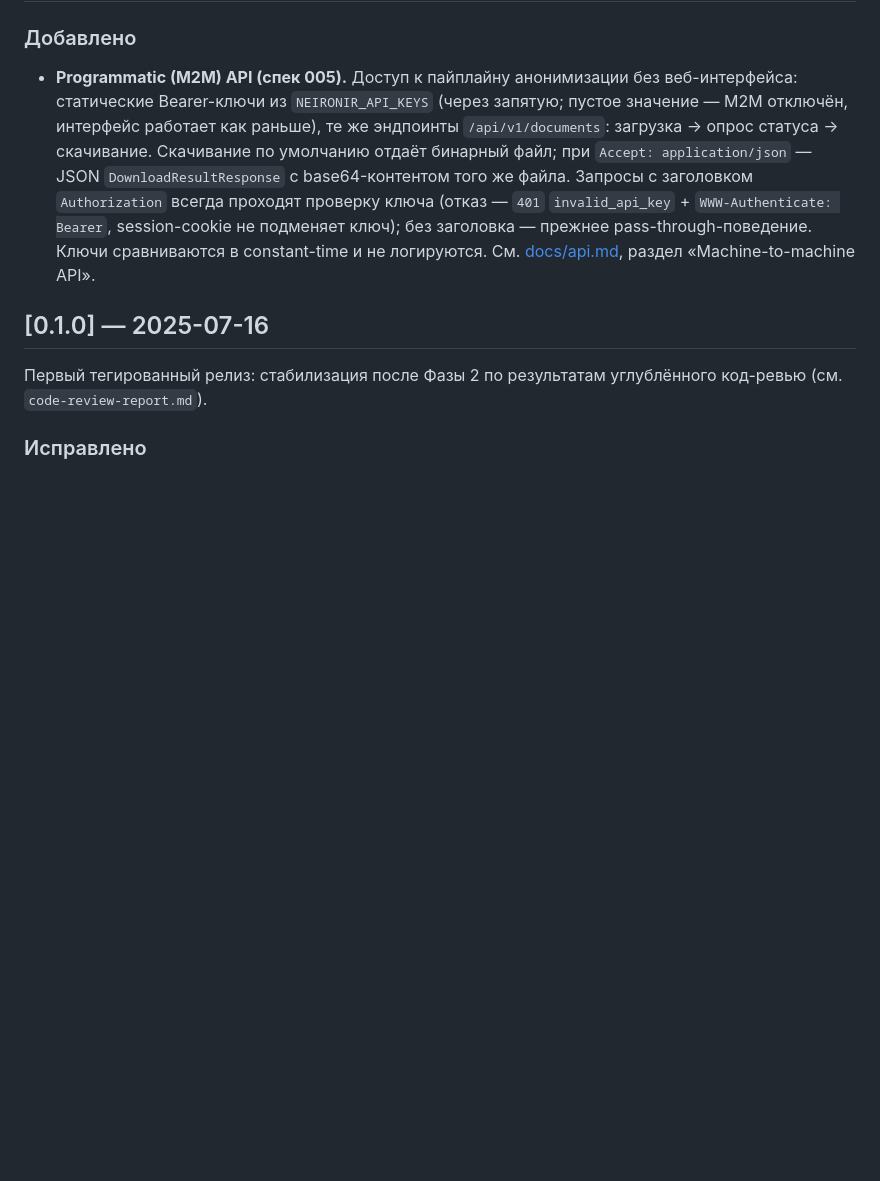
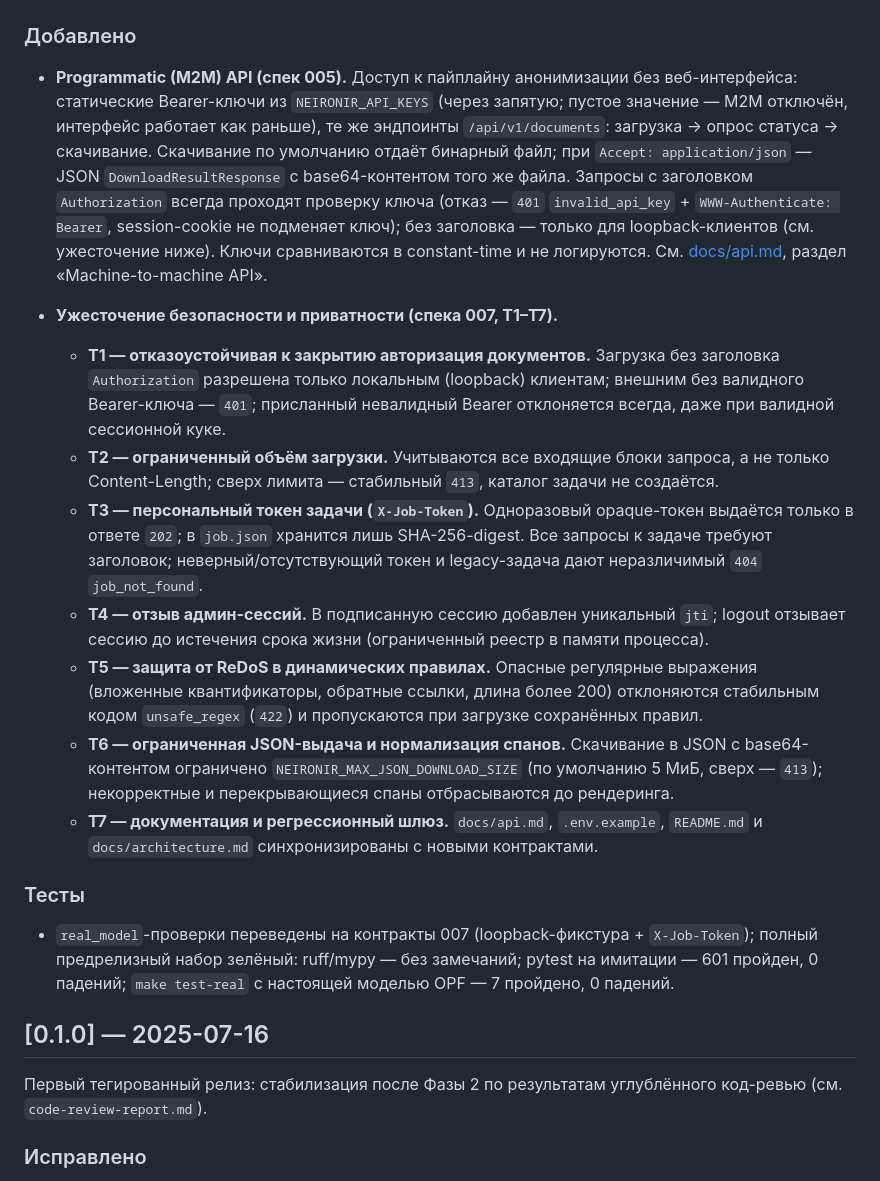
Before and after one commit to redokov/neironir, a Markdown page: CHANGELOG.md, the part around one of its changes. Rendered like a GitHub page; blank space fills up the shorter version.

Commit message:
chore(release): v0.2.0
Spec 005 (M2M API) + spec 007 security hardening T1-T7.
Pre-release gates: ruff PASS, mypy 41 files PASS, mock pytest 601/0,
test-real 7/0. CHANGELOG: fix stale pass-through wording, add T1-T7
and release date.

```diff
--- a/CHANGELOG.md
+++ b/CHANGELOG.md
@@ -17,9 +17,45 @@
   JSON `DownloadResultResponse` с base64-контентом того же файла.
   Запросы с заголовком `Authorization` всегда проходят проверку ключа
   (отказ — `401` `invalid_api_key` + `WWW-Authenticate: Bearer`, session-cookie
-  не подменяет ключ); без заголовка — прежнее pass-through-поведение.
+  не подменяет ключ); без заголовка — только для loopback-клиентов
+  (см. ужесточение ниже).
   Ключи сравниваются в constant-time и не логируются. См. [docs/api.md](./docs/api.md),
   раздел «Machine-to-machine API».
+
+- **Ужесточение безопасности и приватности (спека 007, T1–T7).**
+  - **T1 — отказоустойчивая к закрытию авторизация документов.** Загрузка без
+    заголовка `Authorization` разрешена только локальным (loopback) клиентам;
+    внешним без валидного Bearer-ключа — `401`; присланный невалидный Bearer
+    отклоняется всегда, даже при валидной сессионной куке.
+  - **T2 — ограниченный объём загрузки.** Учитываются все входящие блоки
+    запроса, а не только Content-Length; сверх лимита — стабильный `413`,
+    каталог задачи не создаётся.
+  - **T3 — персональный токен задачи (`X-Job-Token`).** Одноразовый
+    opaque-токен выдаётся только в ответе `202`; в `job.json` хранится
+    лишь SHA-256-digest. Все запросы к задаче требуют заголовок;
+    неверный/отсутствующий токен и legacy-задача дают неразличимый
+    `404` `job_not_found`.
+  - **T4 — отзыв админ-сессий.** В подписанную сессию добавлен уникальный
+    `jti`; logout отзывает сессию до истечения срока жизни (ограниченный
+    реестр в памяти процесса).
+  - **T5 — защита от ReDoS в динамических правилах.** Опасные регулярные
+    выражения (вложенные квантификаторы, обратные ссылки, длина более 200)
+    отклоняются стабильным кодом `unsafe_regex` (`422`) и пропускаются
+    при загрузке сохранённых правил.
+  - **T6 — ограниченная JSON-выдача и нормализация спанов.** Скачивание
+    в JSON с base64-контентом ограничено
+    `NEIRONIR_MAX_JSON_DOWNLOAD_SIZE` (по умолчанию 5 МиБ, сверх — `413`);
+    некорректные и перекрывающиеся спаны отбрасываются до рендеринга.
+  - **T7 — документация и регрессионный шлюз.** `docs/api.md`,
+    `.env.example`, `README.md` и `docs/architecture.md` синхронизированы
+    с новыми контрактами.
+
+### Тесты
+
+- `real_model`-проверки переведены на контракты 007 (loopback-фикстура +
+  `X-Job-Token`); полный предрелизный набор зелёный:
+  ruff/mypy — без замечаний; pytest на имитации — 601 пройден, 0 падений;
+  `make test-real` с настоящей моделью OPF — 7 пройдено, 0 падений.
 
 ## [0.1.0] — 2025-07-16
 
```
Also changed, not shown: other parts of CHANGELOG.md (+1 -1 lines).
